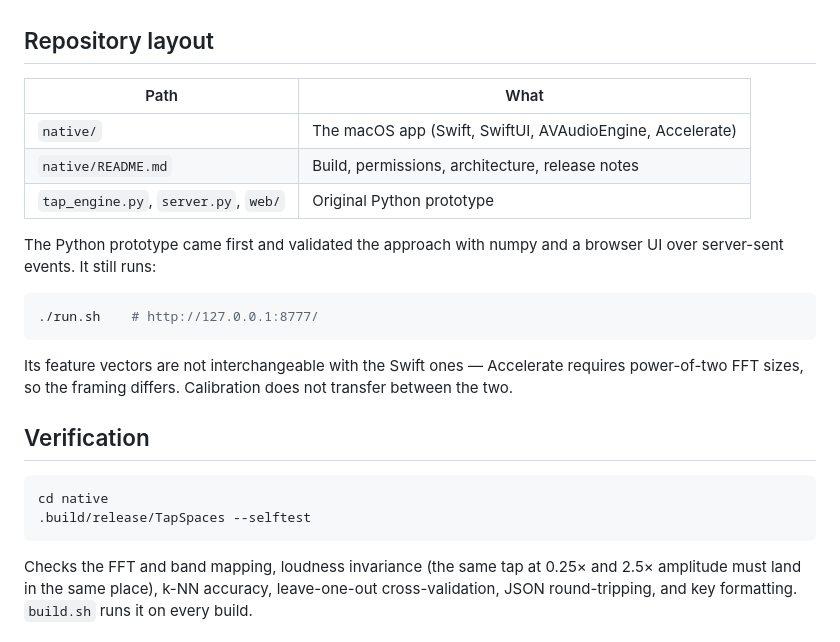
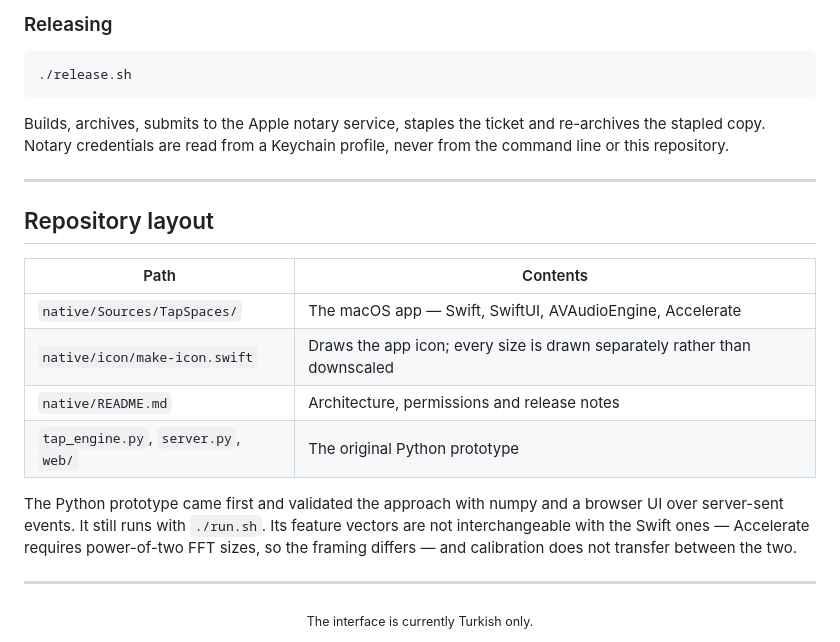
Before and after one commit to adilmustafayilmaz/Tap-Spaces, a Markdown page: README.md, the part around the change printed below. Rendered like a GitHub page.

````diff
--- a/README.md
+++ b/README.md
@@ -84,31 +172,32 @@ a model that excludes it, never against itself.
+### Releasing
+
+```bash
+./release.sh
+```
+
+Builds, archives, submits to the Apple notary service, staples the ticket and
+re-archives the stapled copy. Notary credentials are read from a Keychain
+profile, never from the command line or this repository.
+
+---
 
 ## Repository layout
 
-| Path | What |
+| Path | Contents |
 |---|---|
-| `native/` | The macOS app (Swift, SwiftUI, AVAudioEngine, Accelerate) |
-| `native/README.md` | Build, permissions, architecture, release notes |
-| `tap_engine.py`, `server.py`, `web/` | Original Python prototype |
+| `native/Sources/TapSpaces/` | The macOS app — Swift, SwiftUI, AVAudioEngine, Accelerate |
+| `native/icon/make-icon.swift` | Draws the app icon; every size is drawn separately rather than downscaled |
+| `native/README.md` | Architecture, permissions and release notes |
+| `tap_engine.py`, `server.py`, `web/` | The original Python prototype |
 
 The Python prototype came first and validated the approach with numpy and a
-browser UI over server-sent events. It still runs:
-
-```bash
-./run.sh    # http://127.0.0.1:8777/
-```
-
-Its feature vectors are not interchangeable with the Swift ones — Accelerate
-requires power-of-two FFT sizes, so the framing differs. Calibration does not
+browser UI over server-sent events. It still runs with `./run.sh`. Its feature
+vectors are not interchangeable with the Swift ones — Accelerate requires
+power-of-two FFT sizes, so the framing differs — and calibration does not
 transfer between the two.
 
-## Verification
+---
 
-```bash
-cd native
-.build/release/TapSpaces --selftest
-```
-
-Checks the FFT and band mapping, loudness invariance (the same tap at 0.25× and
-2.5× amplitude must land in the same place), k-NN accuracy, leave-one-out
-cross-validation, JSON round-tripping, and key formatting. `build.sh` runs it on
-every build.
+<div align="center">
+<sub>The interface is currently Turkish only.</sub>
+</div>
````
Also changed, not shown: other parts of README.md (+134 -46 lines), docs/icon.png (added), docs/main.png (added), docs/onboarding.png (added), docs/toast.png (added).
